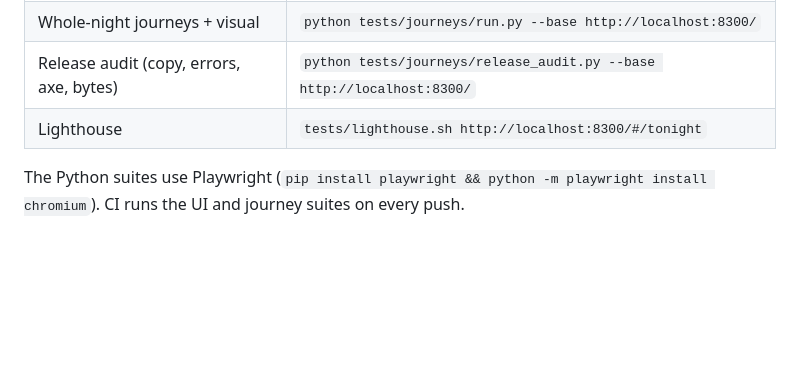
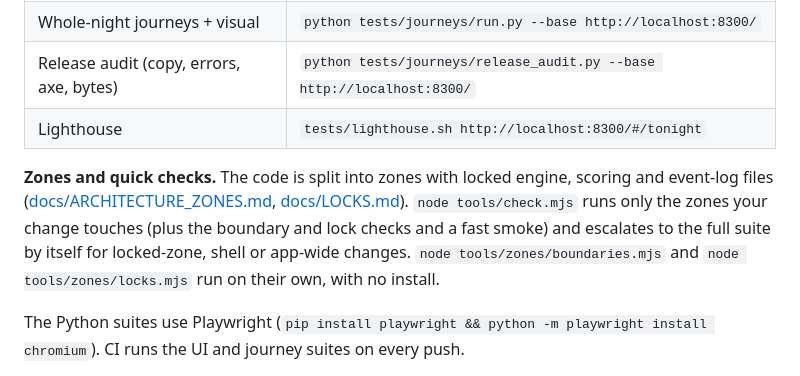
Before and after one commit to majalen3/arsenal-pro-bowling, a Markdown page: README.md, the part around the change. Rendered like a GitHub page; blank space fills up the shorter version.

Commit message:
docs: zone timings (full 8m53s vs quick 1-45s) and README pointer

```diff
--- a/README.md
+++ b/README.md
@@ -54,6 +54,8 @@ Tests (none of them call the production API):
 | Release audit (copy, errors, axe, bytes) | `python tests/journeys/release_audit.py --base http://localhost:8300/` |
 | Lighthouse | `tests/lighthouse.sh http://localhost:8300/#/tonight` |
 
+**Zones and quick checks.** The code is split into zones with locked engine, scoring and event-log files ([docs/ARCHITECTURE_ZONES.md](docs/ARCHITECTURE_ZONES.md), [docs/LOCKS.md](docs/LOCKS.md)). `node tools/check.mjs` runs only the zones your change touches (plus the boundary and lock checks and a fast smoke) and escalates to the full suite by itself for locked-zone, shell or app-wide changes. `node tools/zones/boundaries.mjs` and `node tools/zones/locks.mjs` run on their own, with no install.
+
 The Python suites use Playwright (`pip install playwright && python -m playwright install chromium`). CI runs the UI and journey suites on every push.
 
 Backend: [arsenal-pro-api](https://github.com/majalen3/arsenal-pro-api) on Render's free tier (the first call after a quiet spell can take about 30 s; the app keeps working meanwhile).
```
Also changed, not shown: docs/ARCHITECTURE_ZONES.md (+16 -1 lines).
